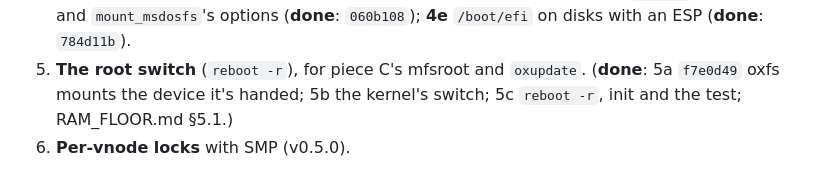
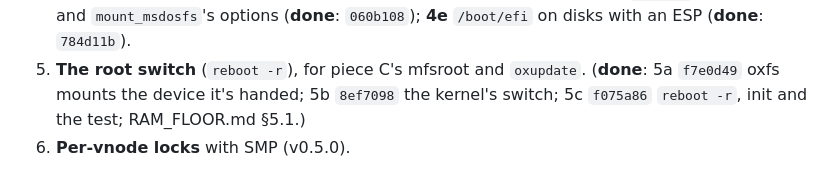
Before and after one commit to OxideBSD/OxideBSD-doc, a Markdown page: VFS.md, the part around the change. Drawn GitHub-style.

```diff
--- a/VFS.md
+++ b/VFS.md
@@ -347,7 +347,7 @@ steps.
    (**done**: `a61f667`); **4d** writing and `mount_msdosfs`'s options (**done**: `060b108`); **4e** `/boot/efi` on
    disks with an ESP (**done**: `784d11b`).
 5. **The root switch** (`reboot -r`), for piece C's mfsroot and `oxupdate`. (**done**: 5a `f7e0d49` oxfs
-   mounts the device it's handed; 5b the kernel's switch; 5c `reboot -r`, init and the test;
+   mounts the device it's handed; 5b `8ef7098` the kernel's switch; 5c `f075a86` `reboot -r`, init and the test;
    RAM_FLOOR.md §5.1.)
 6. **Per-vnode locks** with SMP (v0.5.0).
 
```
Also changed, not shown: CLEANUP.md (+1 -0 lines).
